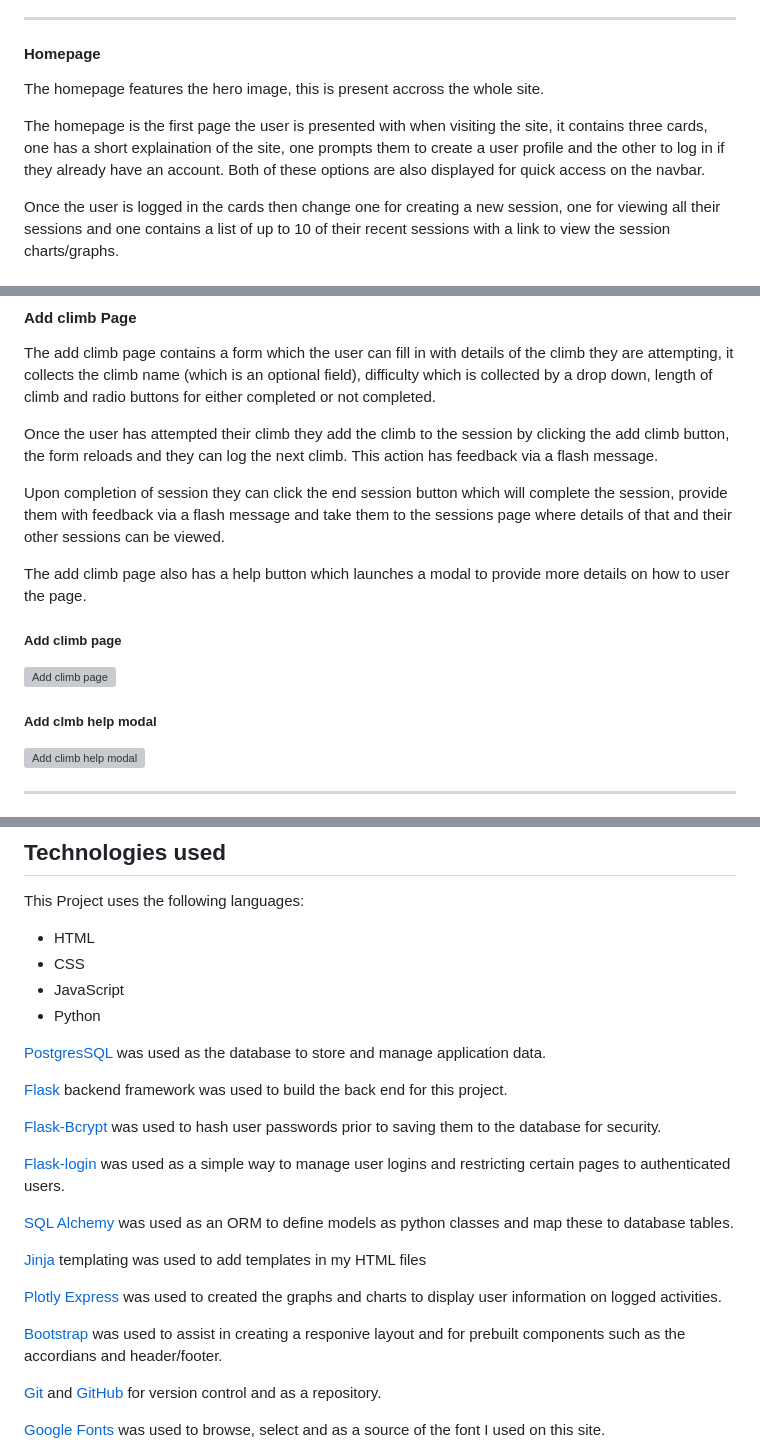
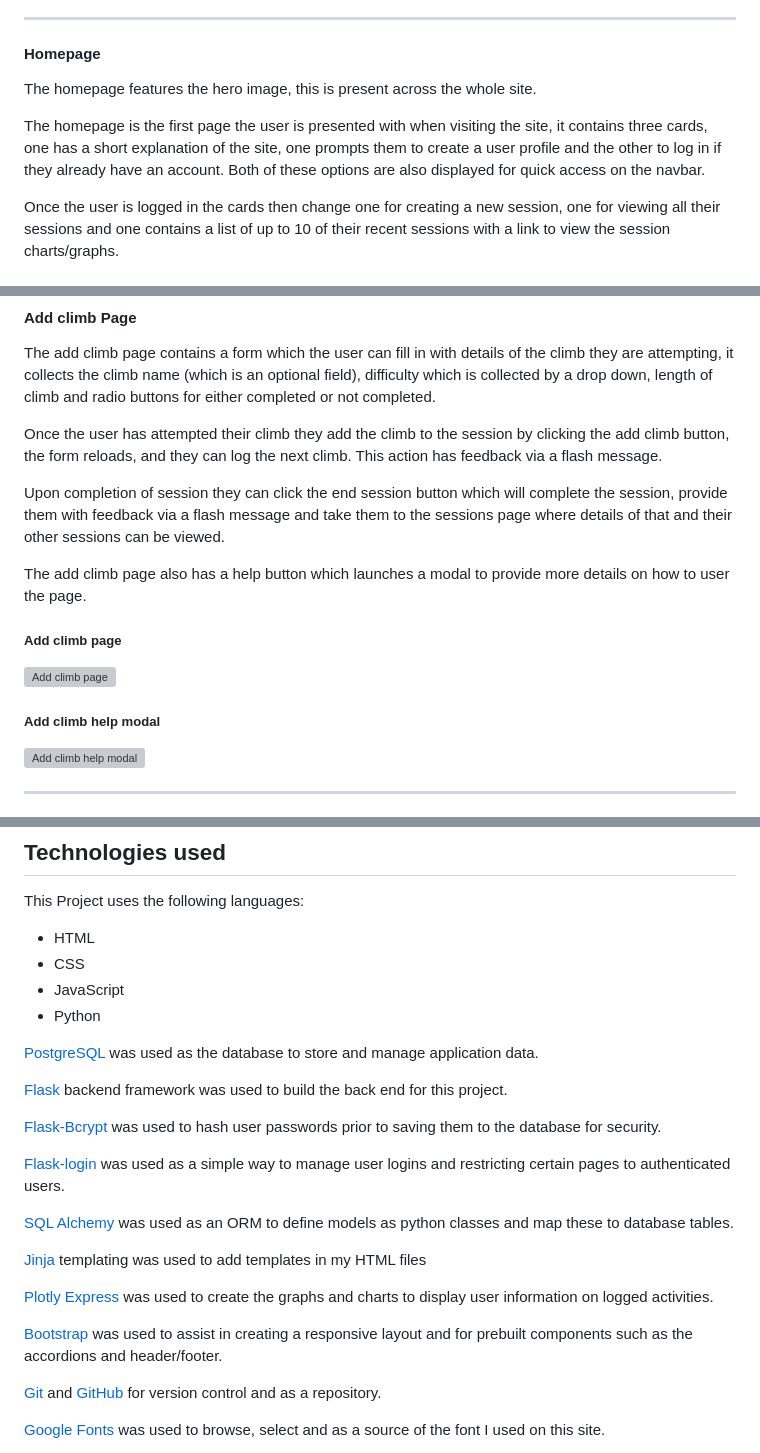
Before and after one commit to Ian-Blanshard/MP3-Climbing-Log, a Markdown page: README.md, 3 parts joined by grey strips. Drawn GitHub-style; grey boxes are pictures that could not be loaded.

```diff
--- a/README.md
+++ b/README.md
@@ -328,9 +328,9 @@ The page has a unique favicon for its browser tab
 
 #### Homepage
 
-The homepage features the hero image, this is present accross the whole site.
+The homepage features the hero image, this is present across the whole site.
 
-The homepage is the first page the user is presented with when visiting the site, it contains three cards, one has a short explaination of the site, one prompts them to create a user profile and the other to log in if they already have an account.
+The homepage is the first page the user is presented with when visiting the site, it contains three cards, one has a short explanation of the site, one prompts them to create a user profile and the other to log in if they already have an account.
 Both of these options are also displayed for quick access on the navbar.
 
 Once the user is logged in the cards then change one for creating a new session, one for viewing all their sessions and one contains a list of up to 10 of their recent sessions with a link to view the session charts/graphs.
@@ -487,7 +487,7 @@ The start session button has a flash message to alert the user that they have su
 
 The add climb page contains a form which the user can fill in with details of the climb they are attempting, it collects the climb name (which is an optional field), difficulty which is collected by a drop down, length of climb and radio buttons for either completed or not completed.
 
-Once the user has attempted their climb they add the climb to the session by clicking the add climb button, the form reloads and they can log the next climb. This action has feedback via a flash message.
+Once the user has attempted their climb they add the climb to the session by clicking the add climb button, the form reloads, and they can log the next climb. This action has feedback via a flash message.
 
 Upon completion of session they can click the end session button which will complete the session, provide them with feedback via a flash message and take them to the sessions page where details of that and their other sessions can be viewed.
 
@@ -497,7 +497,7 @@ The add climb page also has a help button which launches a modal to provide more
 
 ![Add climb page](/climbing_log/static/images/add_climb_page.jpg)
 
-##### Add clmb help modal
+##### Add climb help modal
 
 ![Add climb help modal](/climbing_log/static/images/add_climb_help_modal.jpg)
 
@@ -560,7 +560,7 @@ This Project uses the following languages:
 * JavaScript
 * Python
 
-[PostgresSQL](https://www.postgresql.org/) was used as the database to store and manage application data.
+[PostgreSQL](https://www.postgresql.org/) was used as the database to store and manage application data.
 
 [Flask](https://flask.palletsprojects.com/en/3.0.x/) backend framework was used to build the back end for this project.
 
@@ -572,9 +572,9 @@ This Project uses the following languages:
 
 [Jinja](https://jinja.palletsprojects.com/en/3.1.x/) templating was used to add templates in my HTML files
 
-[Plotly Express](https://plotly.com/python/plotly-express/) was used to created the graphs and charts to display user information on logged activities.
+[Plotly Express](https://plotly.com/python/plotly-express/) was used to create the graphs and charts to display user information on logged activities.
 
-[Bootstrap](https://getbootstrap.com/) was used to assist in creating a responive layout and for prebuilt components such as the accordians and header/footer.
+[Bootstrap](https://getbootstrap.com/) was used to assist in creating a responsive layout and for prebuilt components such as the accordions and header/footer.
 
 [Git](https://git-scm.com/) and [GitHub](https://github.com/) for version control and as a repository.
 
```
Also changed, not shown: other parts of README.md (+19 -19 lines), TESTING.md (+34 -30 lines).
